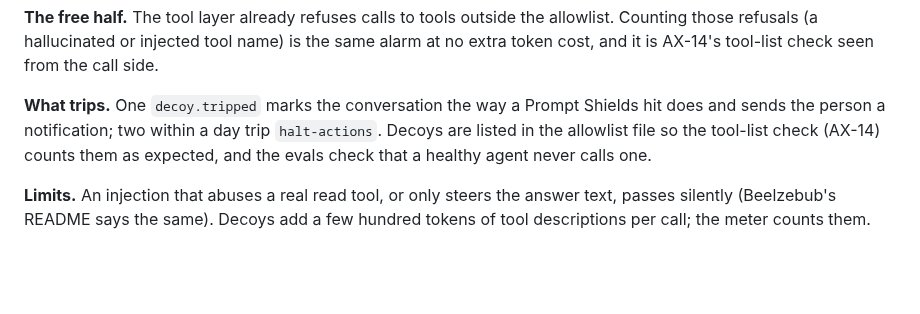
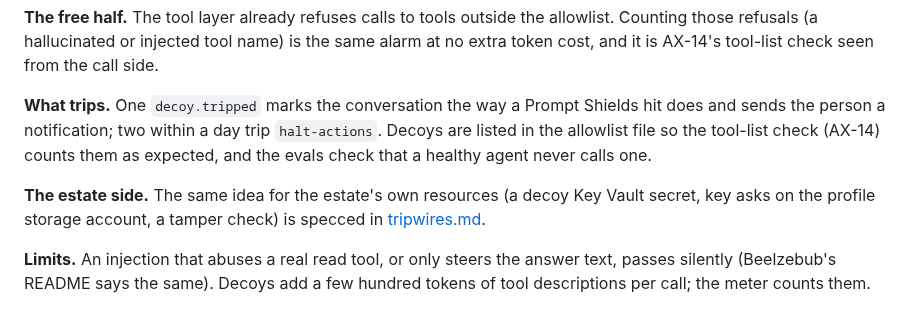
Before and after one commit to avd-ops/avd-swarm, a Markdown page: docs/security-tooling.md, the part around the change. Rendered like a GitHub page; blank space fills up the shorter version.

```diff
--- a/docs/security-tooling.md
+++ b/docs/security-tooling.md
@@ -83,6 +83,8 @@ Long tool output is chunked into documents of at most a few thousand characters,
 
 **What trips.** One `decoy.tripped` marks the conversation the way a Prompt Shields hit does and sends the person a notification; two within a day trip `halt-actions`. Decoys are listed in the allowlist file so the tool-list check (AX-14) counts them as expected, and the evals check that a healthy agent never calls one.
 
+**The estate side.** The same idea for the estate's own resources (a decoy Key Vault secret, key asks on the profile storage account, a tamper check) is specced in [tripwires.md](tripwires.md).
+
 **Limits.** An injection that abuses a real read tool, or only steers the answer text, passes silently (Beelzebub's README says the same). Decoys add a few hundred tokens of tool descriptions per call; the meter counts them.
 
 ## 5. Red-teaming our own agents
```
Also changed, not shown: docs/tripwires.md (added, +146 -0 lines).
